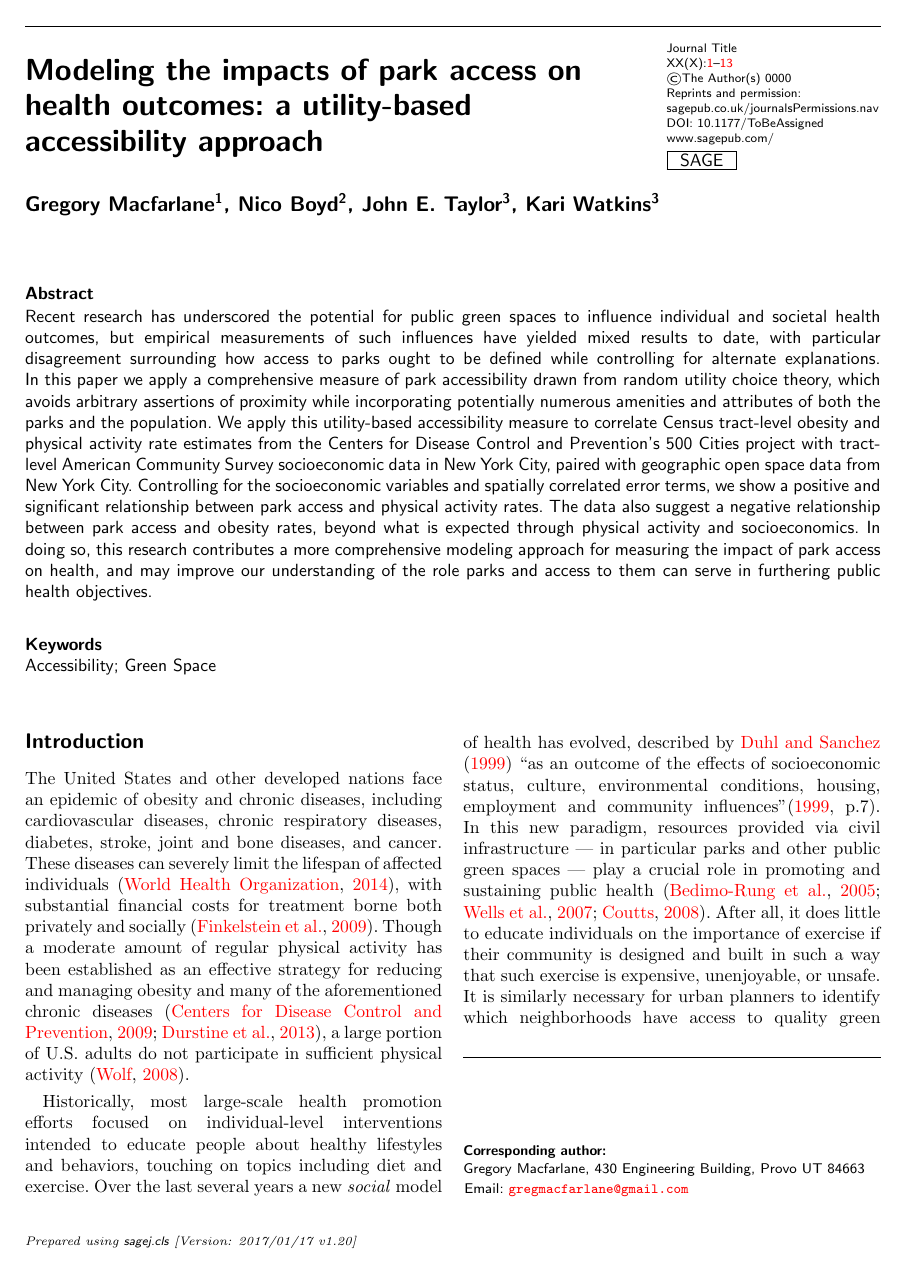
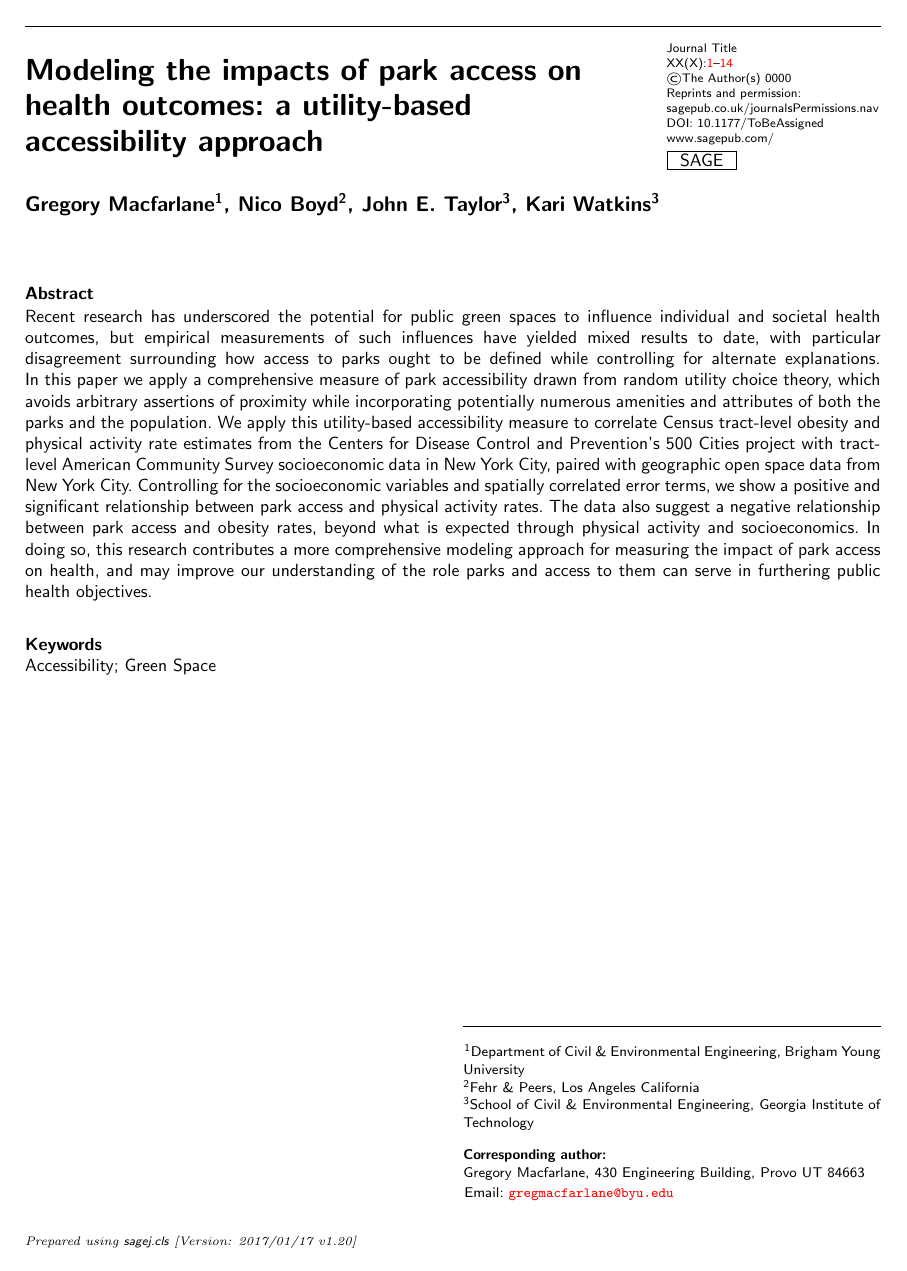
Before and after one commit to gregmacfarlane/parks_access, a LaTeX document (manuscript/submission/manuscript.tex): page 1 of 15 before the commit and page 1 of 16 after it. Compiled offline with pdfLaTeX.

Commit message:
Fix affiliations and update title page

```diff
--- a/manuscript/submission/manuscript.tex
+++ b/manuscript/submission/manuscript.tex
@@ -48,11 +48,11 @@ accessibility approach}
 
 \author{Gregory Macfarlane\affilnum{1}, Nico Boyd\affilnum{2}, John E. Taylor\affilnum{3}, Kari Watkins\affilnum{3}}
 
-\affiliation{\affilnum{}{}\\\affilnum{}{}\\\affilnum{}{}}
+\affiliation{\affilnum{1}{Department of Civil \& Environmental Engineering, Brigham Young University}\\\affilnum{2}{Fehr \& Peers, Los Angeles California}\\\affilnum{3}{School of Civil \& Environmental Engineering, Georgia Institute of Technology}}
 
 \corrauth{Gregory Macfarlane, 430 Engineering Building, Provo UT 84663}
 
-\email{\href{mailto:gregmacfarlane@gmail.com}{\nolinkurl{gregmacfarlane@gmail.com}}}
+\email{\href{mailto:gregmacfarlane@byu.edu}{\nolinkurl{gregmacfarlane@byu.edu}}}
 
 \begin{abstract}
 Recent research has underscored the potential for public green spaces to
```
Also changed, not shown: manuscript/submission/manuscript.pdf (added), manuscript/submission/title_page.pdf, manuscript/submission/manuscript.tex (4 more changed lines).
